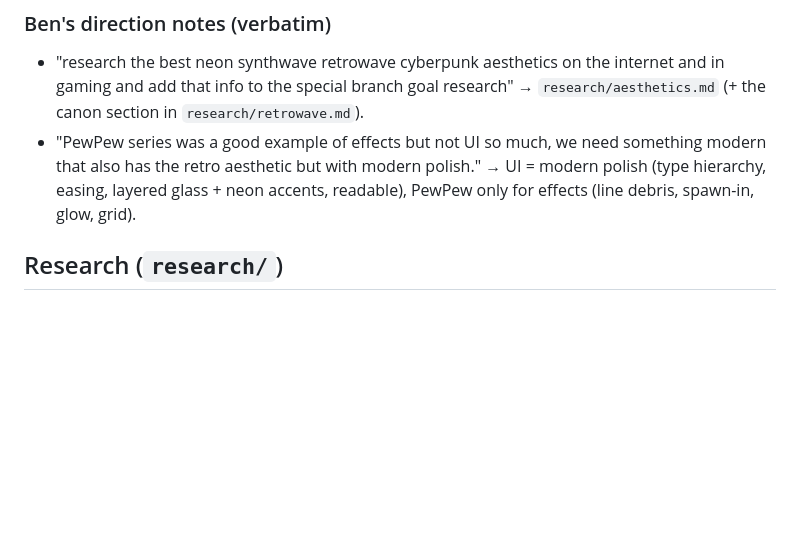
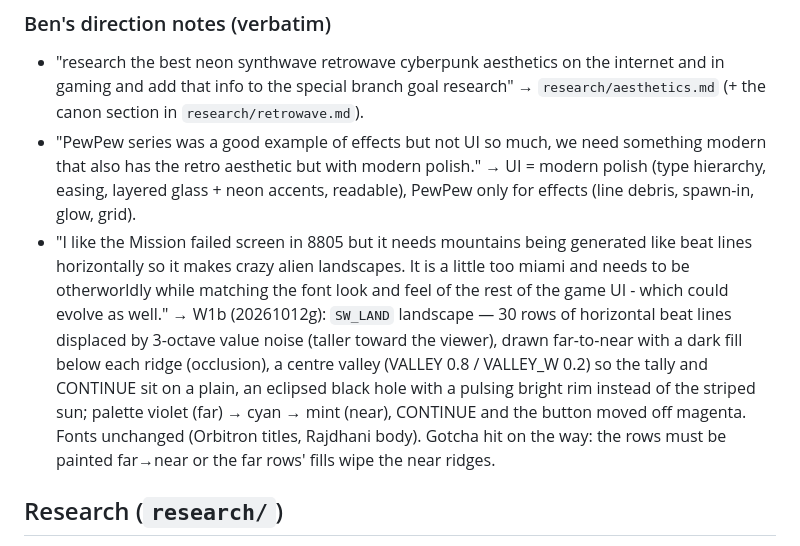
Before and after one commit to Benergy80/InterstellarSlingshot, a Markdown page: SYNTHWAVE-BRIEF.md, the part around the change. GitHub-like rendering; blank space fills up the shorter version.

Commit message:
synthwave brief: W1b alien landscape notes
Co-Authored-By: Claude Fable 5.1 <noreply@anthropic.com>

```diff
--- a/SYNTHWAVE-BRIEF.md
+++ b/SYNTHWAVE-BRIEF.md
@@ -28,6 +28,15 @@ deploy other agents as needed."
 - "PewPew series was a good example of effects but not UI so much, we need something modern that also
   has the retro aesthetic but with modern polish." → UI = modern polish (type hierarchy, easing, layered
   glass + neon accents, readable), PewPew only for effects (line debris, spawn-in, glow, grid).
+- "I like the Mission failed screen in 8805 but it needs mountains being generated like beat lines
+  horizontally so it makes crazy alien landscapes. It is a little too miami and needs to be otherworldly
+  while matching the font look and feel of the rest of the game UI - which could evolve as well." →
+  W1b (20261012g): `SW_LAND` landscape — 30 rows of horizontal beat lines displaced by 3-octave value
+  noise (taller toward the viewer), drawn far-to-near with a dark fill below each ridge (occlusion), a
+  centre valley (VALLEY 0.8 / VALLEY_W 0.2) so the tally and CONTINUE sit on a plain, an eclipsed black
+  hole with a pulsing bright rim instead of the striped sun; palette violet (far) → cyan → mint (near),
+  CONTINUE and the button moved off magenta. Fonts unchanged (Orbitron titles, Rajdhani body). Gotcha
+  hit on the way: the rows must be painted far→near or the far rows' fills wipe the near ridges.
 
 ## Research (`research/`)
 - `retrowave.md` — menu UI patterns, Mission Failed concepts, Three.js r128 effects (the bloom recipe:
```
